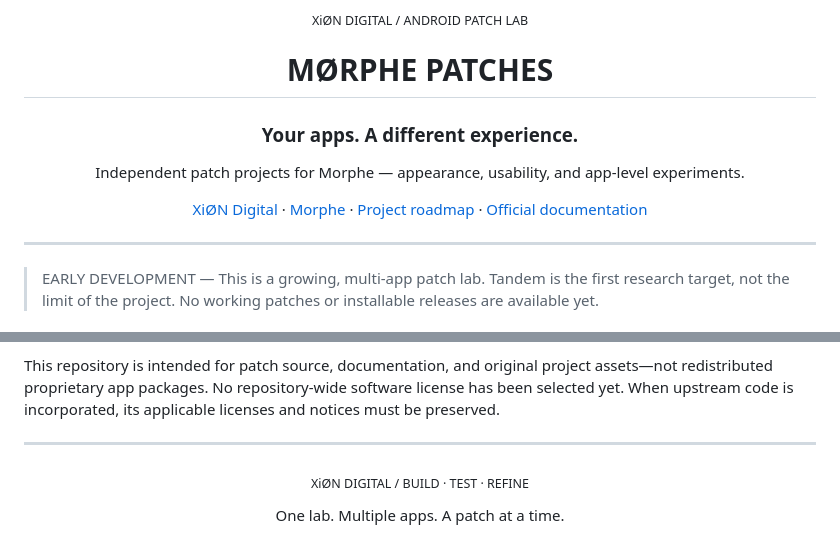
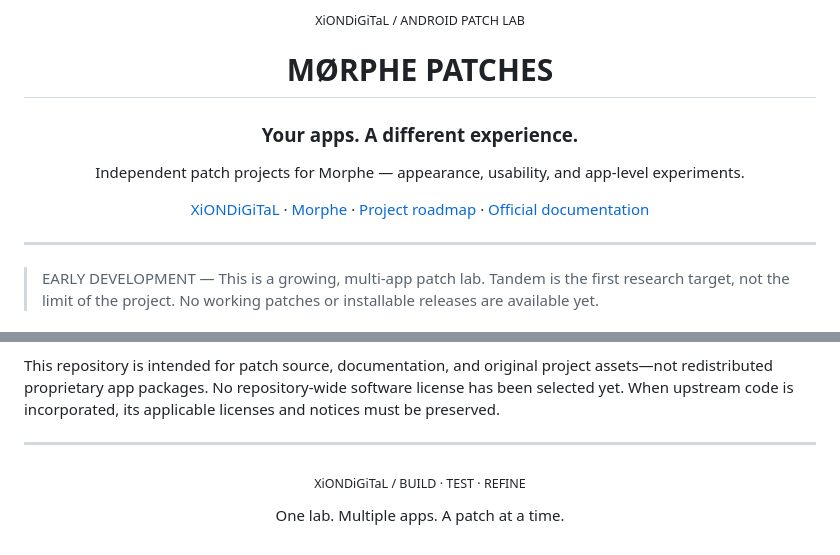
Before and after one commit to XiONDiGiTaL/MorphePatches, a Markdown page: README.md, 2 parts joined by grey strips. Drawn GitHub-style.

Commit message:
docs: correct XiONDiGiTaL branding

```diff
--- a/README.md
+++ b/README.md
@@ -1,6 +1,6 @@
 <div align="center">
 
-<sub>XiØN DIGITAL / ANDROID PATCH LAB</sub>
+<sub>XiONDiGiTaL / ANDROID PATCH LAB</sub>
 
 # MØRPHE PATCHES
 
@@ -8,7 +8,7 @@
 
 Independent patch projects for Morphe — appearance, usability, and app-level experiments.
 
-[XiØN Digital](https://xiondigital.net) · [Morphe](https://morphe.software) · [Project roadmap](#03--project-roadmap) · [Official documentation](https://github.com/MorpheApp/morphe-documentation)
+[XiONDiGiTaL](https://xiondigital.net) · [Morphe](https://morphe.software) · [Project roadmap](#03--project-roadmap) · [Official documentation](https://github.com/MorpheApp/morphe-documentation)
 
 </div>
 
@@ -165,7 +165,7 @@ This repository is intended for patch source, documentation, and original projec
 
 <div align="center">
 
-<sub>XiØN DIGITAL / BUILD · TEST · REFINE</sub>
+<sub>XiONDiGiTaL / BUILD · TEST · REFINE</sub>
 
 One lab. Multiple apps. A patch at a time.
 
```
